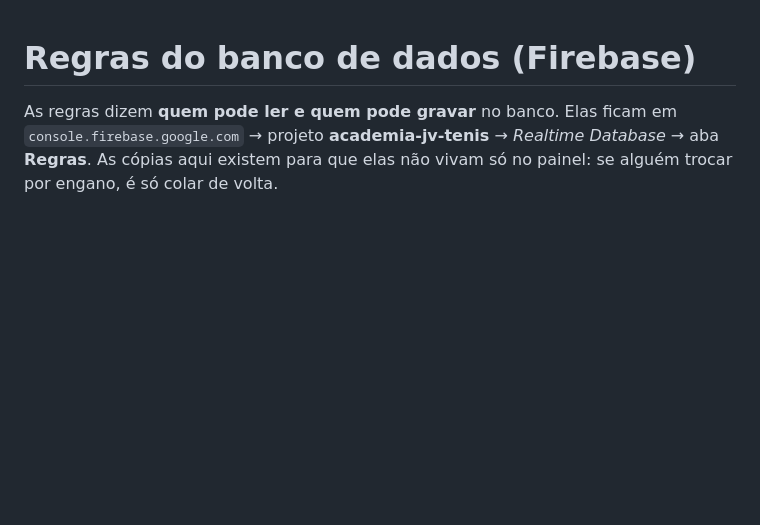
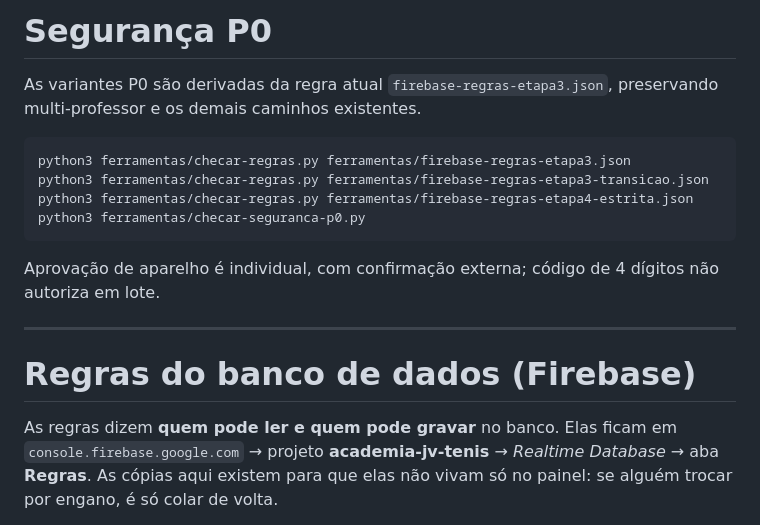
Before and after one commit to joaovictorteniscoach-cpu/familiajk, a Markdown page: ferramentas/FIREBASE.md, the part around the change. Rendered like a GitHub page; blank space fills up the shorter version.

Commit message:
docs: document P0 rules over current Firebase model

````diff
--- a/ferramentas/FIREBASE.md
+++ b/ferramentas/FIREBASE.md
@@ -1,3 +1,18 @@
+# Segurança P0
+
+As variantes P0 são derivadas da regra atual `firebase-regras-etapa3.json`, preservando multi-professor e os demais caminhos existentes.
+
+```sh
+python3 ferramentas/checar-regras.py ferramentas/firebase-regras-etapa3.json
+python3 ferramentas/checar-regras.py ferramentas/firebase-regras-etapa3-transicao.json
+python3 ferramentas/checar-regras.py ferramentas/firebase-regras-etapa4-estrita.json
+python3 ferramentas/checar-seguranca-p0.py
+```
+
+Aprovação de aparelho é individual, com confirmação externa; código de 4 dígitos não autoriza em lote.
+
+---
+
 # Regras do banco de dados (Firebase)
 
 As regras dizem **quem pode ler e quem pode gravar** no banco. Elas ficam em
````
